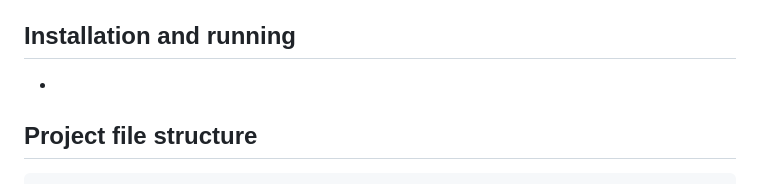
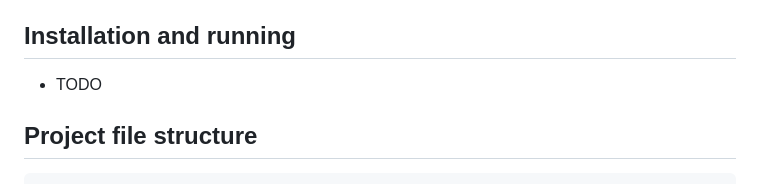
Before and after one commit to PrzemekKozakQA/Memento-Flask-application, a Markdown page: README.md, the part around the change printed below. Rendered like a GitHub page.

Commit message:
readme formatting fix

```diff
--- a/README.md
+++ b/README.md
@@ -48,7 +49,7 @@ The Memento application was written using the following technologies:
 
 
 ## Installation and running
--
+- TODO
 
 
 ## Project file structure
```
Also changed, not shown: other parts of README.md (+4 -3 lines).
